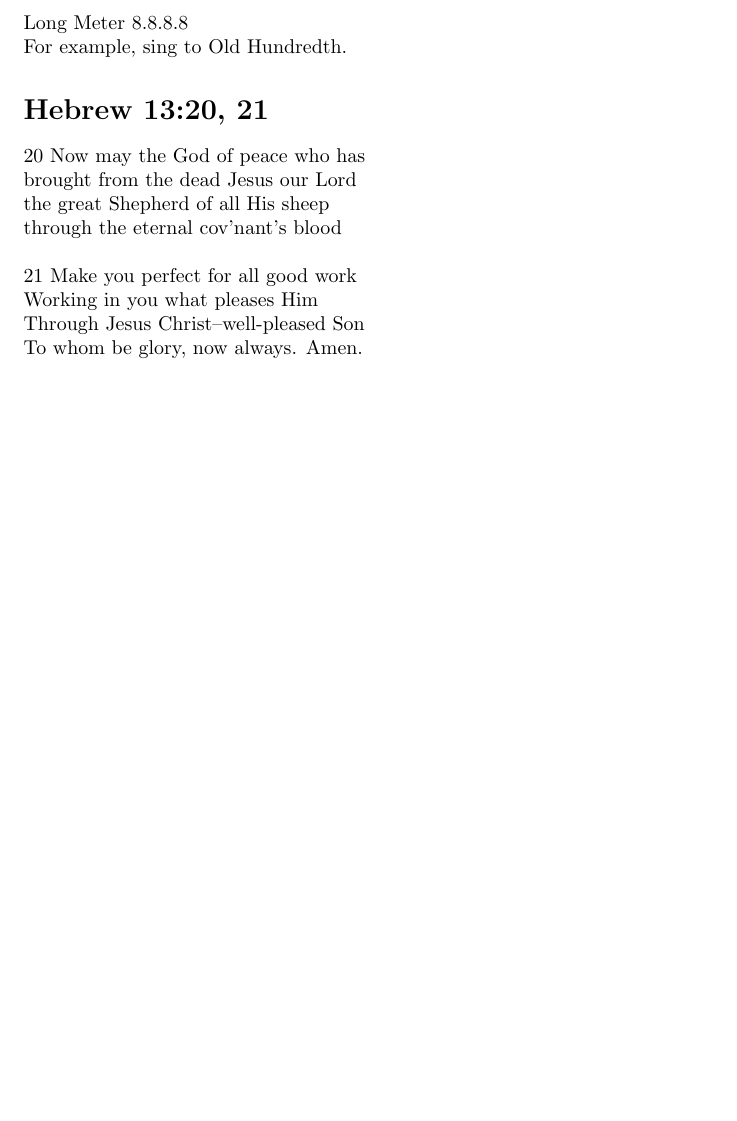
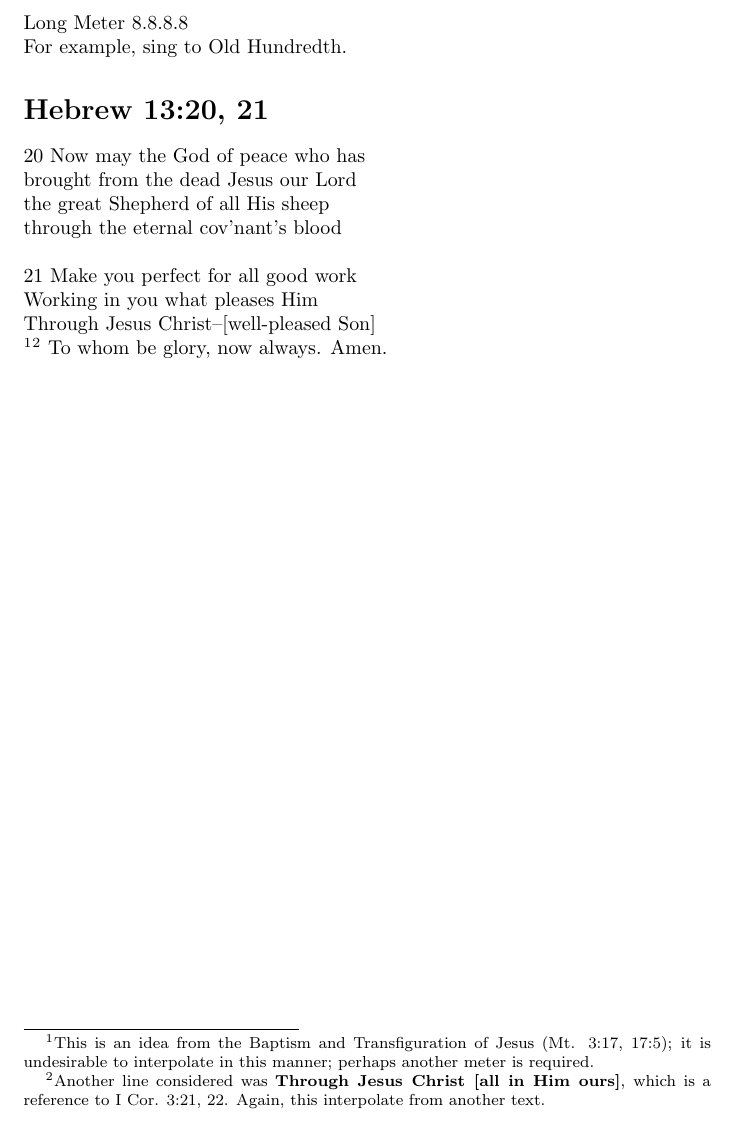
Before and after one commit to Squirrel-hue/Singing_Scripture, a LaTeX document (Doxologies/Hebrews/Hebrews.tex): part of the page, cut so that both start at the same text, the shorter picture padded with empty space. Compiled offline with pdfLaTeX.

Commit message:
2023-08-11 Rev. 1

```diff
--- a/Doxologies/Hebrews/Hebrews.tex
+++ b/Doxologies/Hebrews/Hebrews.tex
@@ -15,6 +15,6 @@ through the eternal cov'nant's blood\\
 
 \noindent 21 Make you perfect for all good work\\
 Working in you what pleases Him\\
-Through Jesus Christ--well-pleased Son\\
+Through Jesus Christ--[well-pleased Son]\\\footnote{This is an idea from the Baptism and Transfiguration of Jesus (Mt. 3:17, 17:5); it is undesirable to interpolate in this manner; perhaps another meter is required.}\footnote{Another line considered was \textbf{Through Jesus Christ [all in Him ours]}, which is a reference to I Cor. 3:21, 22. Again, this interpolate from another text.}
 To whom be glory, now always. Amen.
 \end{document}
```
Also changed, not shown: Doxologies/Hebrews/Hebrews.pdf.
